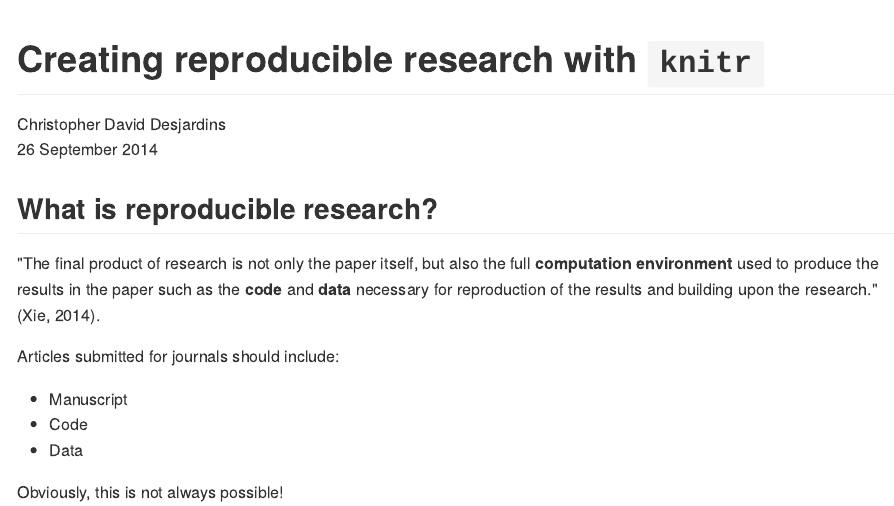
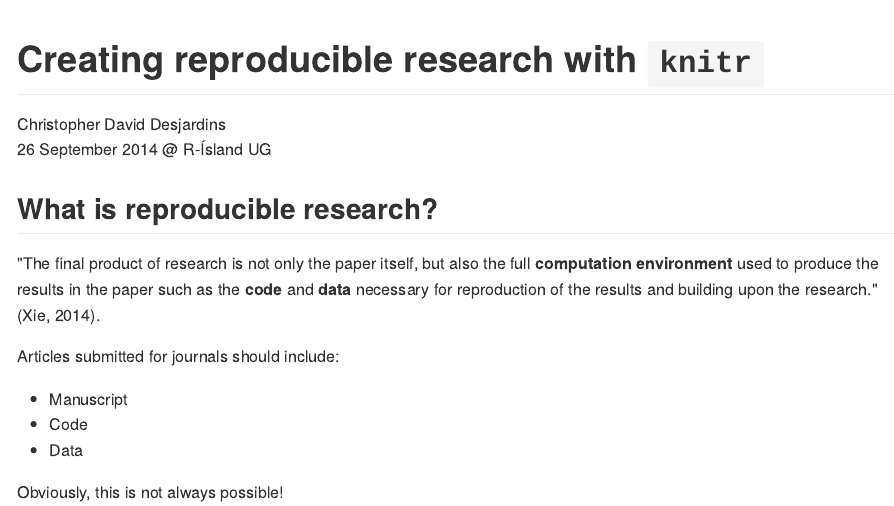
Before and after one commit to cddesja/Presentations, an R Markdown document (knitr_IcelandRUG_26sept2014/knitr_IRUG_26sept2014.Rmd): the page in a window 1100 px wide, from its top. The pictures show the output file knitr_IcelandRUG_26sept2014/knitr_IRUG_26sept2014.md that the author committed with the source, drawn offline in the style of GitHub; long lines of code are wrapped.

Commit message:
updated press

```diff
--- a/knitr_IcelandRUG_26sept2014/knitr_IRUG_26sept2014.Rmd
+++ b/knitr_IcelandRUG_26sept2014/knitr_IRUG_26sept2014.Rmd
@@ -1,7 +1,7 @@
 ---
 title: "Creating reproducible research with `knitr`"
 author: "Christopher David Desjardins"
-date: "26 September 2014"
+date: "26 September 2014 @ R-Ísland UG"
 output:
   ioslides_presentation:
     keep_md: yes
```
Also changed, not shown: knitr_IcelandRUG_26sept2014/knitr_IRUG_26sept2014.html, knitr_IcelandRUG_26sept2014/knitr_IRUG_26sept2014.md.
